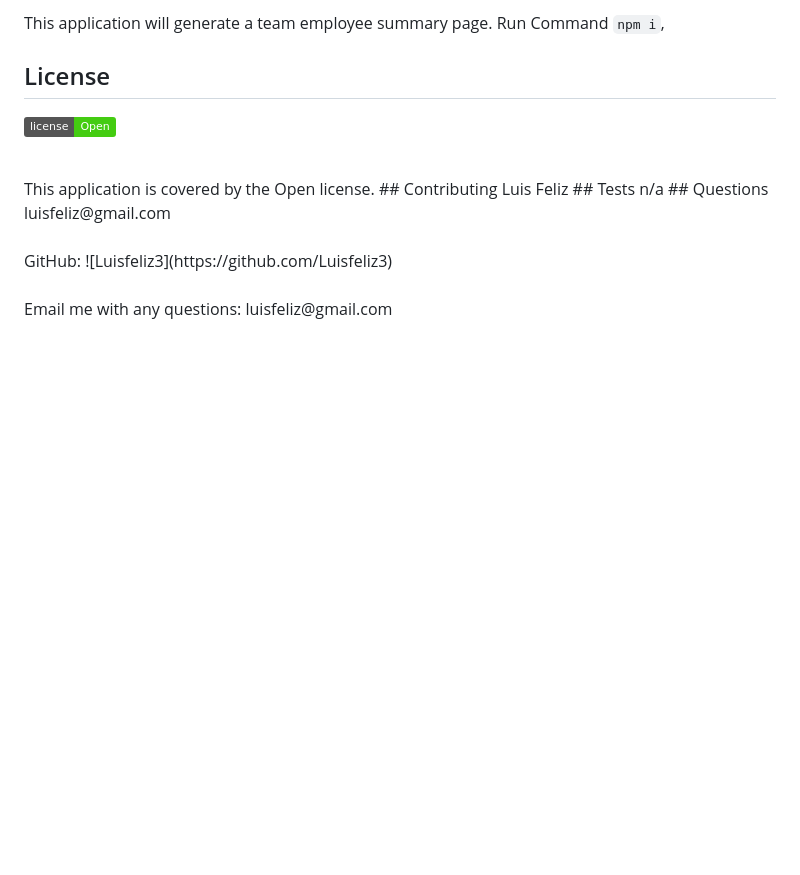
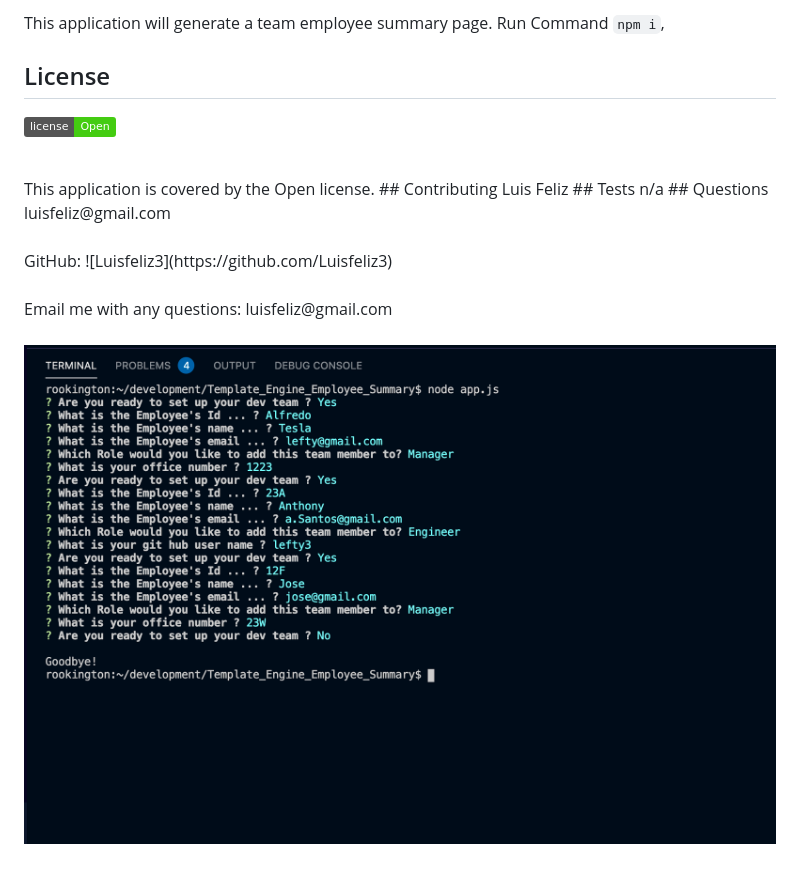
Before and after one commit to Luisfeliz3/Template_Engine_Employee_Summary, a Markdown page: README.md, the part around the change. Rendered like a GitHub page; pictures changed too: Assets/CLI.png (added); badges without logos; blank space fills up the shorter version.

Commit message:
chore(TEES): adding to readME

```diff
--- a/README.md
+++ b/README.md
@@ -59,3 +59,5 @@ This application is covered by the Open license.
 
 <br />
  Email me with any questions: luisfeliz@gmail.com<br /><br />
+
+ ![ScreenShot](./Assets/CLI.png)
```
